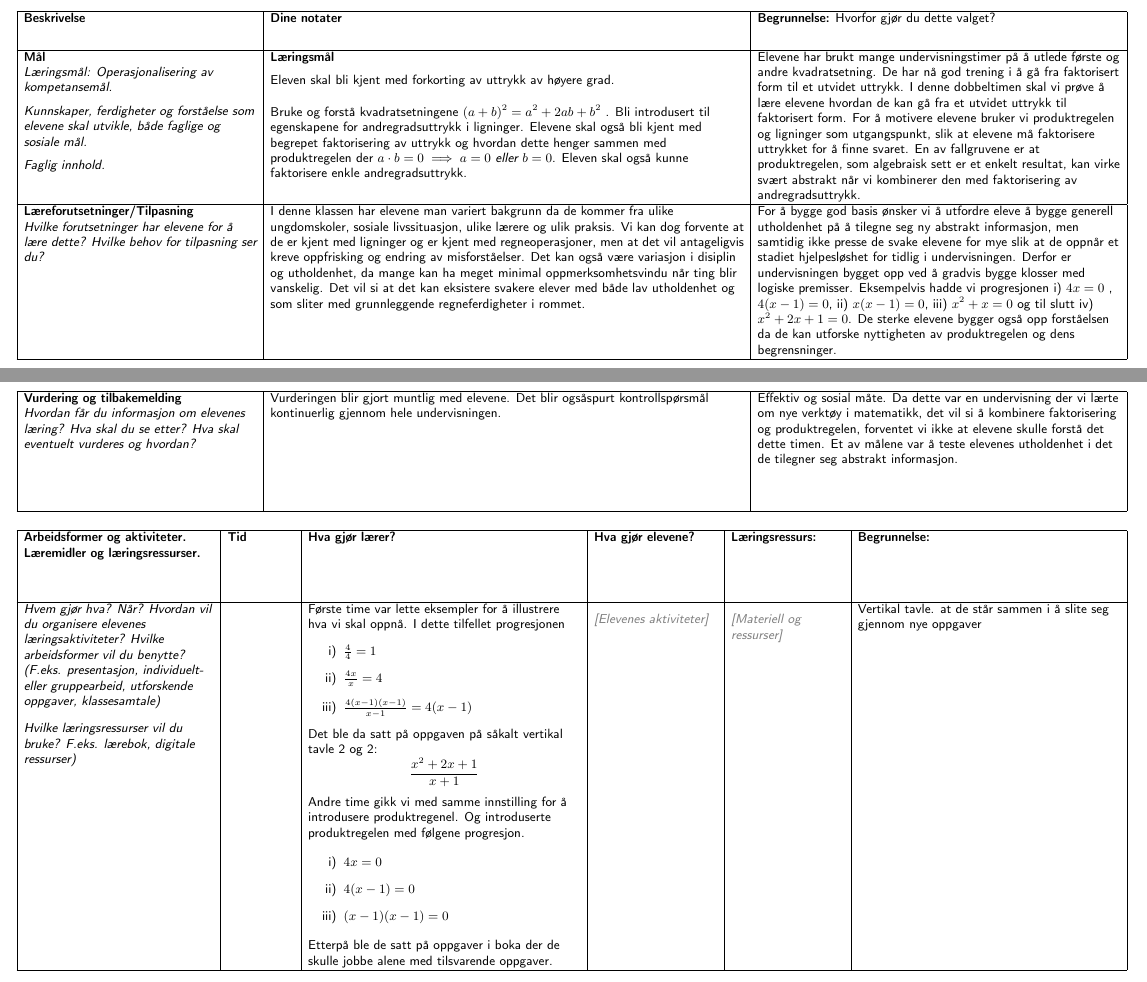
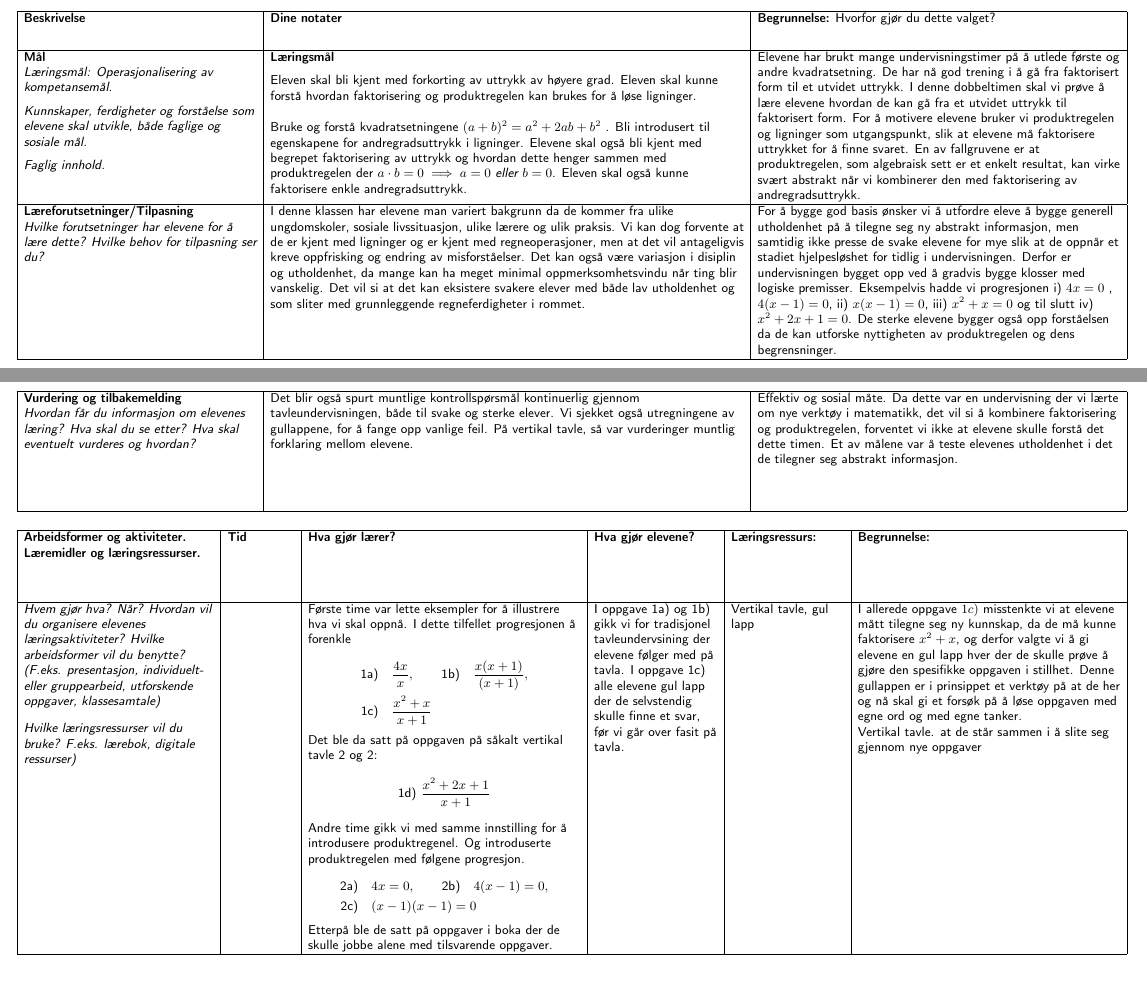
Before and after one commit to isakhammer/research2, a LaTeX document (PPU/output/latex/undervisningsplan.tex): two parts of pages 1 and 2 of 3, joined at a grey line, cut so that both start at the same text. Compiled offline with pdfLaTeX.

Commit message:
Update undervisningsplan

```diff
--- a/PPU/output/latex/undervisningsplan.tex
+++ b/PPU/output/latex/undervisningsplan.tex
@@ -26,8 +26,7 @@
 \fyllinn{Læringsmål}{
 
     Eleven skal bli kjent med forkorting av uttrykk av høyere grad.
-
-
+    Eleven skal kunne forstå hvordan faktorisering og produktregelen kan brukes for å løse ligninger.
 
 }
 % Hvilke begreper, temaer og ferdigheter skal undervisningen handle om?
@@ -52,7 +51,8 @@ eksistere svakere elever med både lav utholdenhet og som sliter med grunnleggen
 }
 % Hvordan får du informasjon om elevenes læring? Hva skal du se etter?
 % Hva skal eventuelt vurderes, og hvordan gir du tilbakemeldinger?
-\fyllinn{Vurdering}{ Vurderingen blir gjort muntlig med elevene. Det blir ogsåspurt kontrollspørsmål kontinuerlig gjennom hele undervisningen. }
+\fyllinn{Vurdering}{ Det blir også spurt muntlige kontrollspørsmål kontinuerlig gjennom tavleundervisningen, både til svake og sterke elever. Vi sjekket også utregningene av gullappene, for å fange opp vanlige feil. På vertikal tavle, så var
+vurderinger muntlig forklaring mellom elevene.}
 % Hvorfor velger du disse vurderingsformene?
 \fyllinn{Begrunnelse for vurdering}{ Effektiv og sosial måte. Da dette var en undervisning der vi lærte om nye verktøy i matematikk, det vil si å kombinere faktorisering og produktregelen, forventet vi ikke at elevene skulle forstå det dette timen.
 Et av målene var å teste elevenes utholdenhet i det de tilegner seg abstrakt informasjon.       } % Gjennomføring
@@ -64,9 +64,8 @@ Et av målene var å teste elevenes utholdenhet i det de tilegner seg abstrakt i
 \fyllinn{Lærerens aktiviteter}{
 
 Første time var lette eksempler for å illustrere hva vi skal oppnå.
-I dette tilfellet progresjonen
-\begin{enumerate}
-    \item[i)] $\frac{4}{4} = 1$
-    \item[ii)] $\frac{4x}{x} = 4$
-    \item[iii)] $\frac{4(x-1)(x-1)}{x-1} = 4(x-1)$
-\end{enumerate}
+I dette tilfellet progresjonen å forenkle
+
+\[
+\begin{aligned}
+    \text{1a)}\quad &\frac{4x}{x}  ,
@@ -73,24 +78,36 @@ I dette tilfellet progresjonen
 
 Det ble da satt på oppgaven på såkalt vertikal tavle 2 og 2:
 \begin{equation*}
-\frac{x^2 + 2x + 1}{x+1}
+    \text{1d) }\frac{x^2 + 2x + 1}{x+1}
 \end{equation*}
 
  Andre time gikk vi med samme innstilling for å introdusere produktregenel. Og introduserte produktregelen med følgene progresjon.
 
-\begin{enumerate}
-    \item[i)] $ 4x = 0$
-    \item[ii)] $4(x-1) = 0$
-    \item[iii)] $(x-1)(x-1)= 0$
-\end{enumerate}
+\[
+\begin{aligned}
+    \text{2a)}\quad & 4x = 0,
+    \qquad \text{2b)}\quad 4(x-1) = 0, \\
+    \text{2c)}\quad &(x-1)(x-1)= 0
+\end{aligned}
+\]
+
 Etterpå ble de satt på oppgaver i boka der de skulle jobbe alene med tilsvarende oppgaver.
 }
+
 % Hva gjør elevene? Arbeider de alene, i grupper eller i fellesskap?
-\fyllinn{Elevenes aktiviteter}{}
+\fyllinn{Elevenes aktiviteter}{I oppgave 1a) og 1b) gikk vi for tradisjonel tavleundervsining der elevene følger med på tavla. I oppgave 1c) alle elevene gul lapp der de selvstendig skulle finne et svar, før vi går over fasit på tavla.
+
+
+}
 % Hvilke læremidler og ressurser brukes? F.eks. lærebok og digitale verktøy.
-\fyllinn{Læringsressurser}{}
+\fyllinn{Læringsressurser}{ Vertikal tavle, gul lapp}
 % Hvorfor velger du disse arbeidsformene, aktivitetene og ressursene?
 \fyllinn{Begrunnelse for aktiviteter}{
+
+I allerede oppgave $1c)$ misstenkte vi at elevene mått tilegne seg ny kunnskap, da de må kunne faktorisere $x^2 + x$, og derfor
+    valgte vi å gi elevene en gul lapp hver der de skulle prøve å gjøre den spesifikke oppgaven i stillhet. Denne gullappen er i prinsippet et verktøy på at de her og nå skal gi et forsøk på å løse oppgaven med egne ord og med egne tanker.
+
+
     Vertikal tavle. at de står sammen i å slite seg gjennom nye oppgaver
 }
 % Veiledning
```
Also changed, not shown: PPU/output/latex/undervisningsplan.pdf, PPU/output/latex/undervisningsplan.tex (6 more changed lines), 4 other files.
